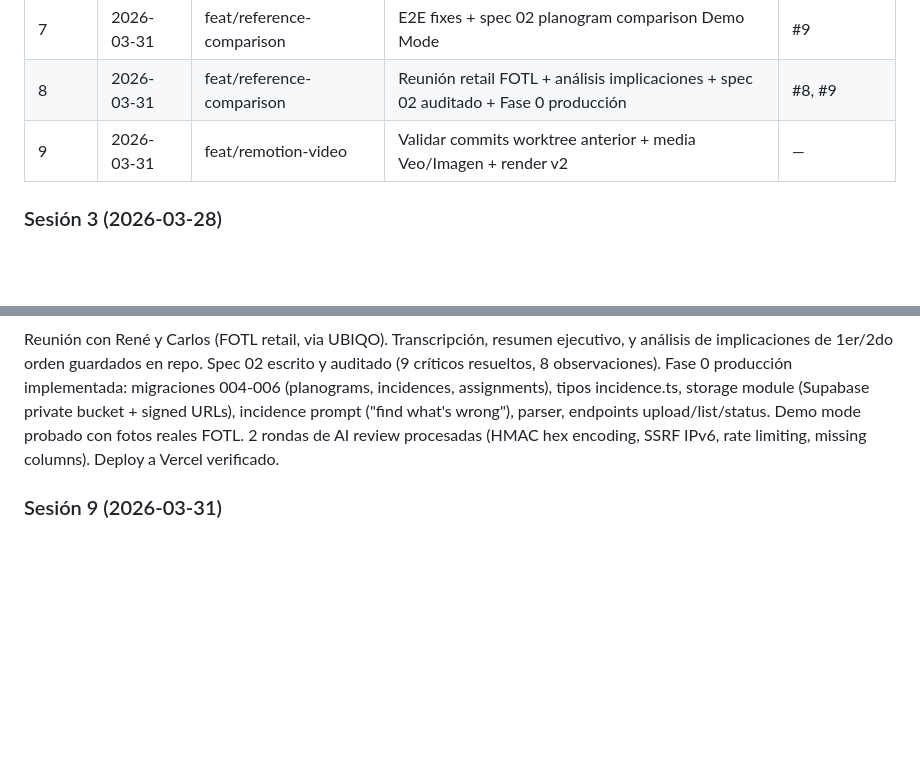
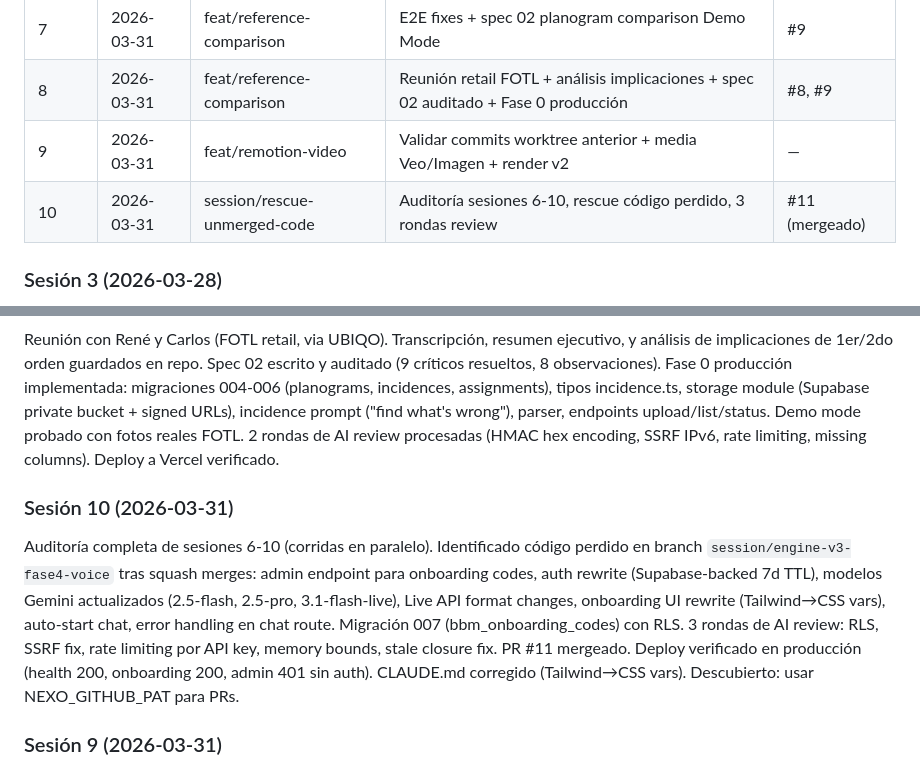
Before and after one commit to Nexo-Hause/black-box-magic, a Markdown page: .claude/SESSION_LOG.md, 2 parts joined by grey strips. GitHub-like rendering; blank space fills up the shorter version.

```diff
--- a/.claude/SESSION_LOG.md
+++ b/.claude/SESSION_LOG.md
@@ -11,6 +11,7 @@
 | 7 | 2026-03-31 | feat/reference-comparison | E2E fixes + spec 02 planogram comparison Demo Mode | #9 |
 | 8 | 2026-03-31 | feat/reference-comparison | Reunión retail FOTL + análisis implicaciones + spec 02 auditado + Fase 0 producción | #8, #9 |
 | 9 | 2026-03-31 | feat/remotion-video | Validar commits worktree anterior + media Veo/Imagen + render v2 | — |
+| 10 | 2026-03-31 | session/rescue-unmerged-code | Auditoría sesiones 6-10, rescue código perdido, 3 rondas review | #11 (mergeado) |
 
 ### Sesión 3 (2026-03-28)
 Diseño completo del motor multi-industria (engine v3) con onboarding conversacional.
@@ -45,6 +46,16 @@ incidence prompt ("find what's wrong"), parser, endpoints upload/list/status. De
 con fotos reales FOTL. 2 rondas de AI review procesadas (HMAC hex encoding, SSRF IPv6, rate
 limiting, missing columns). Deploy a Vercel verificado.
 
+### Sesión 10 (2026-03-31)
+Auditoría completa de sesiones 6-10 (corridas en paralelo). Identificado código perdido en
+branch `session/engine-v3-fase4-voice` tras squash merges: admin endpoint para onboarding codes,
+auth rewrite (Supabase-backed 7d TTL), modelos Gemini actualizados (2.5-flash, 2.5-pro,
+3.1-flash-live), Live API format changes, onboarding UI rewrite (Tailwind→CSS vars), auto-start
+chat, error handling en chat route. Migración 007 (bbm_onboarding_codes) con RLS. 3 rondas de
+AI review: RLS, SSRF fix, rate limiting por API key, memory bounds, stale closure fix. PR #11
+mergeado. Deploy verificado en producción (health 200, onboarding 200, admin 401 sin auth).
+CLAUDE.md corregido (Tailwind→CSS vars). Descubierto: usar NEXO_GITHUB_PAT para PRs.
+
 ### Sesión 9 (2026-03-31)
 Rescate de sesión interrumpida en worktree. Validamos que el worktree `tender-williamson` no
 tenía trabajo relevante. Recuperamos cambios sin commitear: 8 escenas con MediaBackground
```
Also changed, not shown: .claude/STATUS.md (+8 -9 lines).
